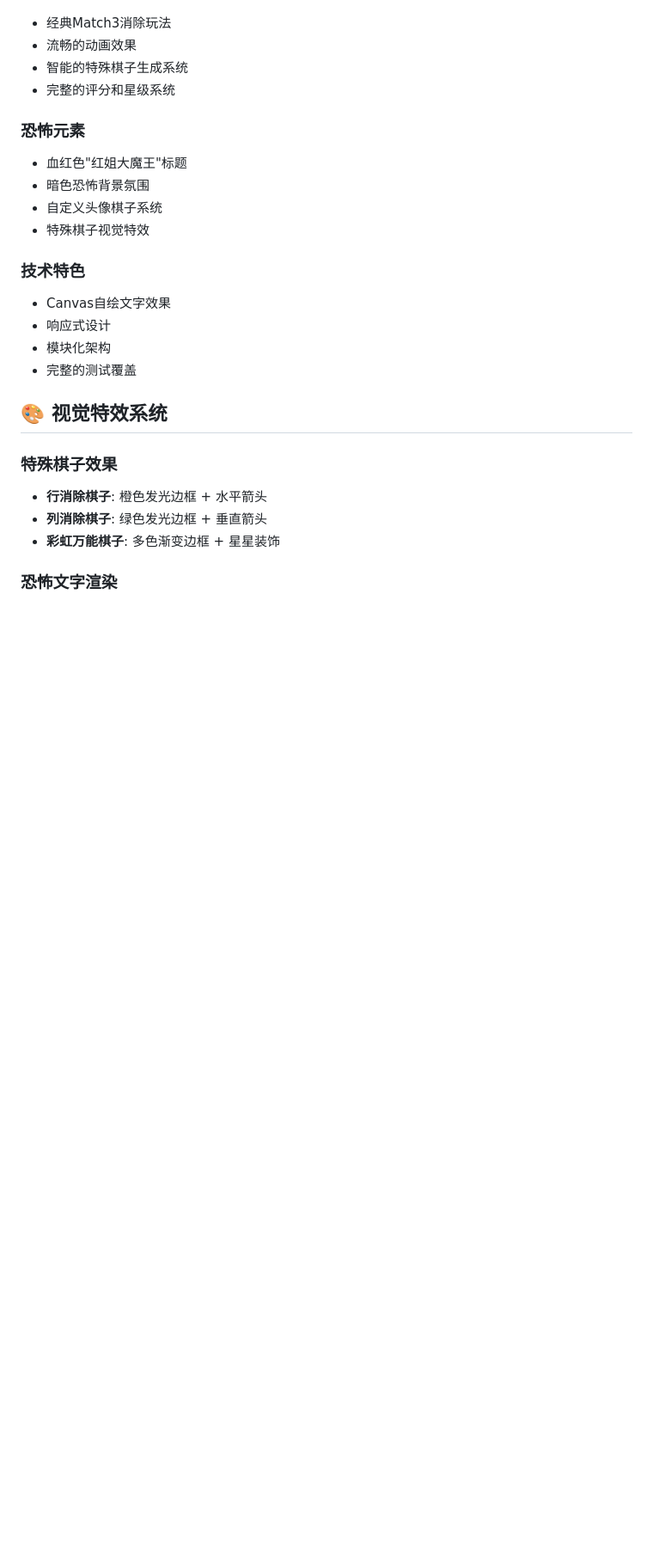
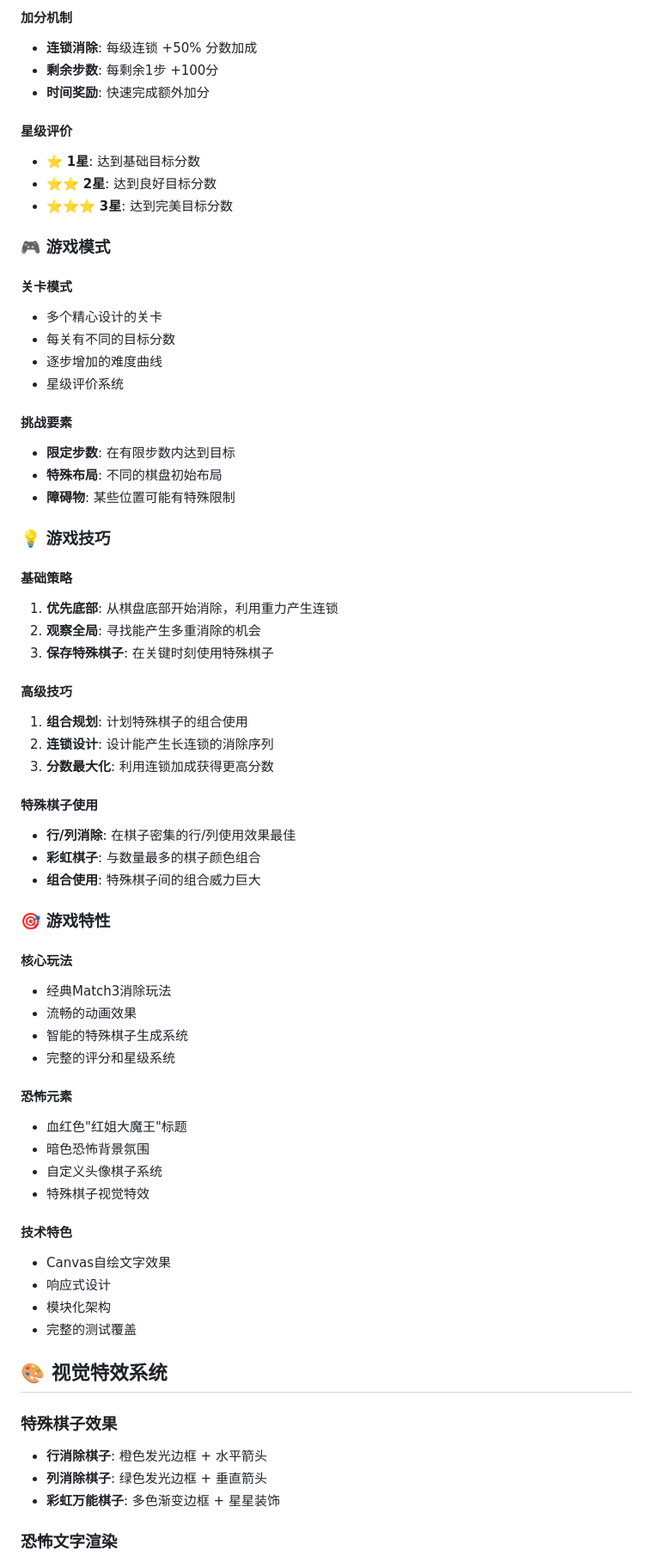
Before and after one commit to willxufullstack/hongJieGame, a Markdown page: README.md, the part around the change printed below. Shown: that part at 86% size. Rendered like a GitHub page; blank space fills up the shorter version.

Commit message:
Add comprehensive game rules and strategies to README

```diff
--- a/README.md
+++ b/README.md
@@ -84,15 +147,58 @@ npm run vercel-build
+#### 加分机制
+- **连锁消除**: 每级连锁 +50% 分数加成
+- **剩余步数**: 每剩余1步 +100分
+- **时间奖励**: 快速完成额外加分
+
+#### 星级评价
+- ⭐ **1星**: 达到基础目标分数
+- ⭐⭐ **2星**: 达到良好目标分数
+- ⭐⭐⭐ **3星**: 达到完美目标分数
+
+### 🎮 游戏模式
+
+#### 关卡模式
+- 多个精心设计的关卡
+- 每关有不同的目标分数
+- 逐步增加的难度曲线
+- 星级评价系统
+
+#### 挑战要素
+- **限定步数**: 在有限步数内达到目标
+- **特殊布局**: 不同的棋盘初始布局
+- **障碍物**: 某些位置可能有特殊限制
+
+### 💡 游戏技巧
+
+#### 基础策略
+1. **优先底部**: 从棋盘底部开始消除，利用重力产生连锁
+2. **观察全局**: 寻找能产生多重消除的机会
+3. **保存特殊棋子**: 在关键时刻使用特殊棋子
+
+#### 高级技巧
+1. **组合规划**: 计划特殊棋子的组合使用
+2. **连锁设计**: 设计能产生长连锁的消除序列
+3. **分数最大化**: 利用连锁加成获得更高分数
+
+#### 特殊棋子使用
+- **行/列消除**: 在棋子密集的行/列使用效果最佳
+- **彩虹棋子**: 与数量最多的棋子颜色组合
+- **组合使用**: 特殊棋子间的组合威力巨大
+
+### 🎯 游戏特性
+
+#### 核心玩法
 - 经典Match3消除玩法
 - 流畅的动画效果
 - 智能的特殊棋子生成系统
 - 完整的评分和星级系统
 
-### 恐怖元素
+#### 恐怖元素
 - 血红色"红姐大魔王"标题
 - 暗色恐怖背景氛围
 - 自定义头像棋子系统
 - 特殊棋子视觉特效
 
-### 技术特色
+#### 技术特色
 - Canvas自绘文字效果
 - 响应式设计
 - 模块化架构
```
Also changed, not shown: other parts of README.md (+65 -2 lines).
